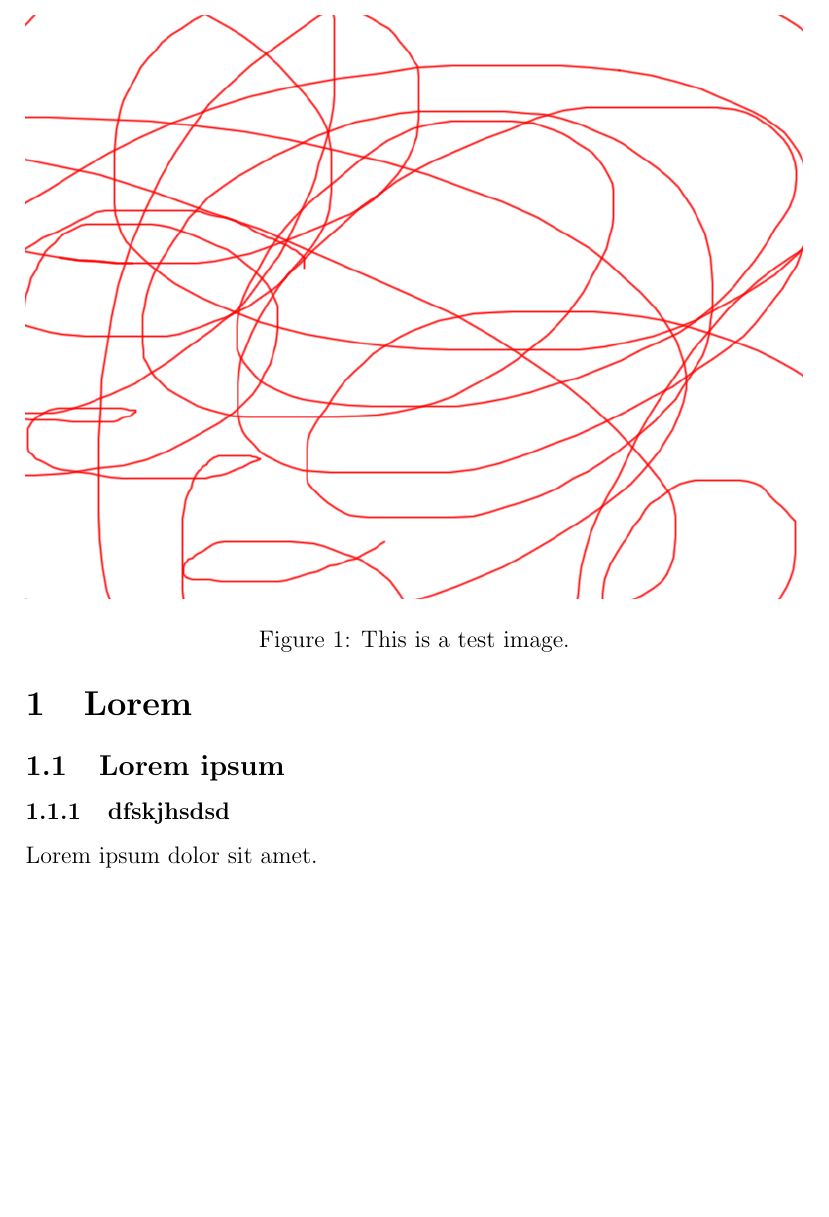
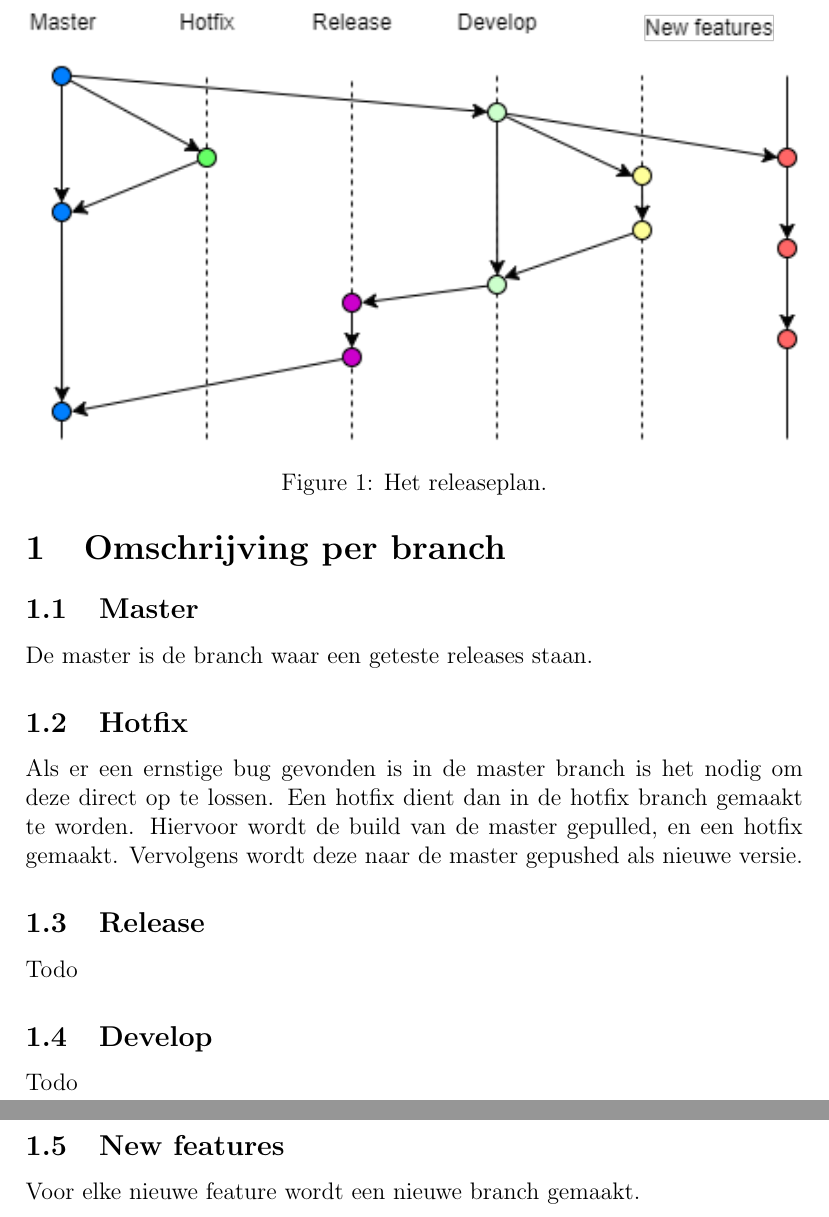
Before and after one commit to kndschilders/SOP6a, a LaTeX document (ReleasePlan/ReleasePlan.tex): part of page 2 of 2 before the commit and two parts of pages 2 and 3 of 3 after it, the two joined at a grey line, cut at the place of the change, the shorter picture padded with empty space. Compiled offline with pdfLaTeX.

Commit message:
Added more text

```diff
--- a/ReleasePlan/ReleasePlan.tex
+++ b/ReleasePlan/ReleasePlan.tex
@@ -13,15 +13,21 @@
 \maketitle
 \end{titlepage}
 
-\section{Lorem}
-\subsection{Lorem ipsum}
-\subsubsection{dfskjhsdsd}
-
 \begin{figure}
-	\includegraphics[width=\textwidth]{images/test.png}
-	\caption{This is a test image.}
+	\includegraphics[width=\textwidth]{images/SOP6_Release.png}
+	\caption{Het releaseplan.}
 \end{figure}
 
-Lorem ipsum dolor sit amet.
+\section{Omschrijving per branch}
+\subsection{Master}
+De master is de branch waar een geteste releases staan.
+\subsection{Hotfix}
+Als er een ernstige bug gevonden is in de master branch is het nodig om deze direct op te lossen. Een hotfix dient dan in de hotfix branch gemaakt te worden. Hiervoor wordt de build van de master gepulled, en een hotfix gemaakt. Vervolgens wordt deze naar de master gepushed als nieuwe versie.
+\subsection{Release}
+Todo
+\subsection{Develop}
+Todo
+\subsection{New features}
+Voor elke nieuwe feature wordt een nieuwe branch gemaakt.
 
 \end{document}
```
Also changed, not shown: ReleasePlan/images/SOP6_Release.png (renamed from ReleasePlan/SOP6 Release.png), 2 other files.
